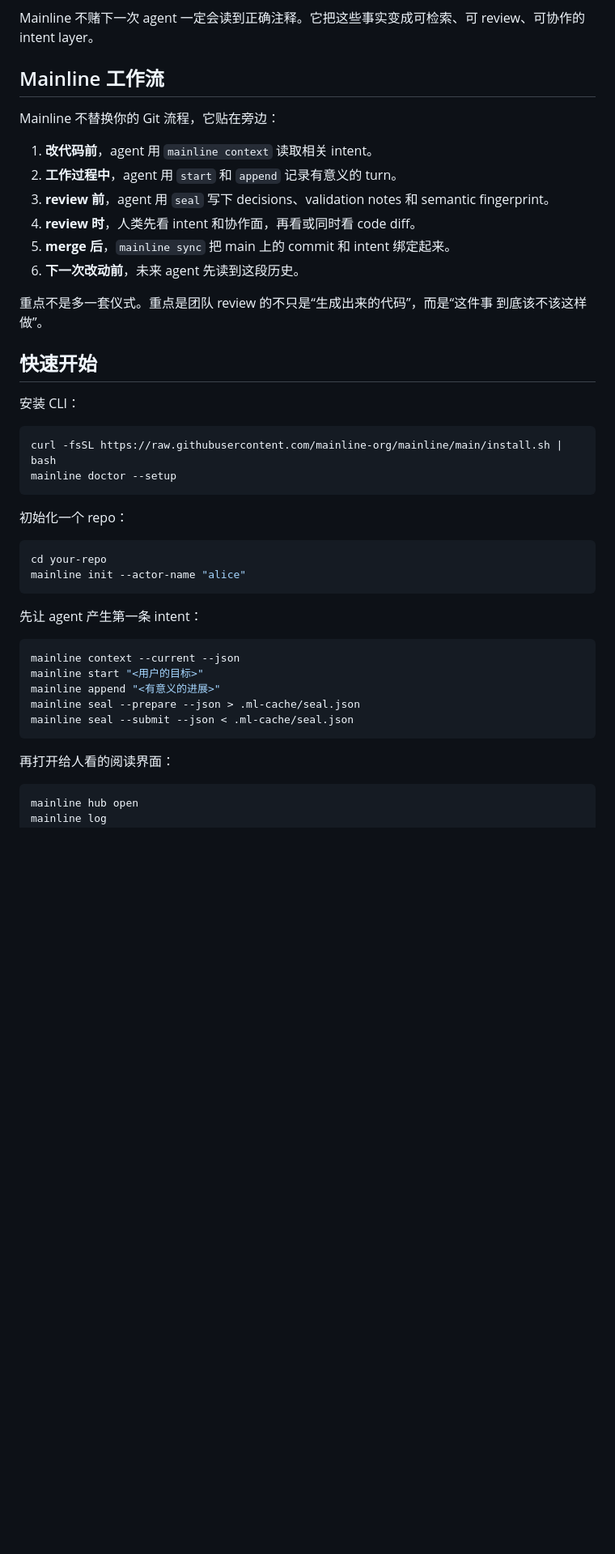
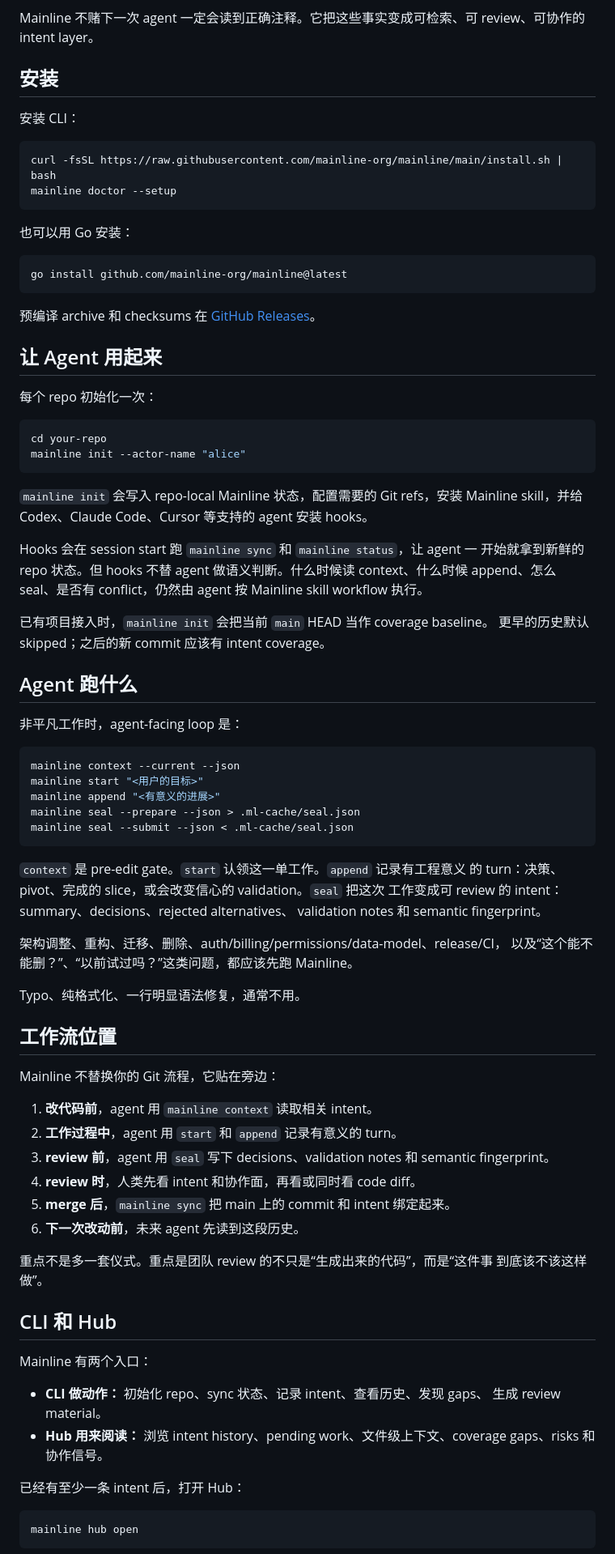
Before and after one commit to mainline-org/mainline, a Markdown page: README.zh.md, the part around one of its changes. Shown at 81% size. Rendered like a GitHub page; blank space fills up the shorter version.

````diff
--- a/README.zh.md
+++ b/README.zh.md
@@ -91,7 +94,67 @@ Mainline 不是 Git 替代品，不是 PR 系统，不是 session recorder，不
 Mainline 不赌下一次 agent 一定会读到正确注释。它把这些事实变成可检索、可
 review、可协作的 intent layer。
 
-## Mainline 工作流
+## 安装
+
+安装 CLI：
+
+```bash
+curl -fsSL https://raw.githubusercontent.com/mainline-org/mainline/main/install.sh | bash
+mainline doctor --setup
+```
+
+也可以用 Go 安装：
+
+```bash
+go install github.com/mainline-org/mainline@latest
+```
+
+预编译 archive 和 checksums 在
+[GitHub Releases](https://github.com/mainline-org/mainline/releases/latest)。
+
+## 让 Agent 用起来
+
+每个 repo 初始化一次：
+
+```bash
+cd your-repo
+mainline init --actor-name "alice"
+```
+
+`mainline init` 会写入 repo-local Mainline 状态，配置需要的 Git refs，安装
+Mainline skill，并给 Codex、Claude Code、Cursor 等支持的 agent 安装 hooks。
+
+Hooks 会在 session start 跑 `mainline sync` 和 `mainline status`，让 agent 一
+开始就拿到新鲜的 repo 状态。但 hooks 不替 agent 做语义判断。什么时候读
+context、什么时候 append、怎么 seal、是否有 conflict，仍然由 agent 按 Mainline
+skill workflow 执行。
+
+已有项目接入时，`mainline init` 会把当前 `main` HEAD 当作 coverage baseline。
+更早的历史默认 skipped；之后的新 commit 应该有 intent coverage。
+
+## Agent 跑什么
+
+非平凡工作时，agent-facing loop 是：
+
+```bash
+mainline context --current --json
+mainline start "<用户的目标>"
+mainline append "<有意义的进展>"
+mainline seal --prepare --json > .ml-cache/seal.json
+mainline seal --submit --json < .ml-cache/seal.json
+```
+
+`context` 是 pre-edit gate。`start` 认领这一单工作。`append` 记录有工程意义
+的 turn：决策、pivot、完成的 slice，或会改变信心的 validation。`seal` 把这次
+工作变成可 review 的 intent：summary、decisions、rejected alternatives、
+validation notes 和 semantic fingerprint。
+
+架构调整、重构、迁移、删除、auth/billing/permissions/data-model、release/CI，
+以及“这个能不能删？”、“以前试过吗？”这类问题，都应该先跑 Mainline。
+
+Typo、纯格式化、一行明显语法修复，通常不用。
+
+## 工作流位置
 
 Mainline 不替换你的 Git 流程，它贴在旁边：
 
@@ -105,33 +168,16 @@ Mainline 不替换你的 Git 流程，它贴在旁边：
 重点不是多一套仪式。重点是团队 review 的不只是“生成出来的代码”，而是“这件事
 到底该不该这样做”。
 
-## 快速开始
+## CLI 和 Hub
 
-安装 CLI：
+Mainline 有两个入口：
 
-```bash
-curl -fsSL https://raw.githubusercontent.com/mainline-org/mainline/main/install.sh | bash
-mainline doctor --setup
-```
+- **CLI 做动作：** 初始化 repo、sync 状态、记录 intent、查看历史、发现 gaps、
+  生成 review material。
+- **Hub 用来阅读：** 浏览 intent history、pending work、文件级上下文、coverage
+  gaps、risks 和协作信号。
 
-初始化一个 repo：
-
-```bash
-cd your-repo
-mainline init --actor-name "alice"
-```
-
-先让 agent 产生第一条 intent：
-
-```bash
-mainline context --current --json
-mainline start "<用户的目标>"
-mainline append "<有意义的进展>"
-mainline seal --prepare --json > .ml-cache/seal.json
-mainline seal --submit --json < .ml-cache/seal.json
-```
-
-再打开给人看的阅读界面：
+已经有至少一条 intent 后，打开 Hub：
 
 ```bash
 mainline hub open
````
Also changed, not shown: other parts of README.zh.md (+21 -7 lines), README.md (+96 -33 lines).
